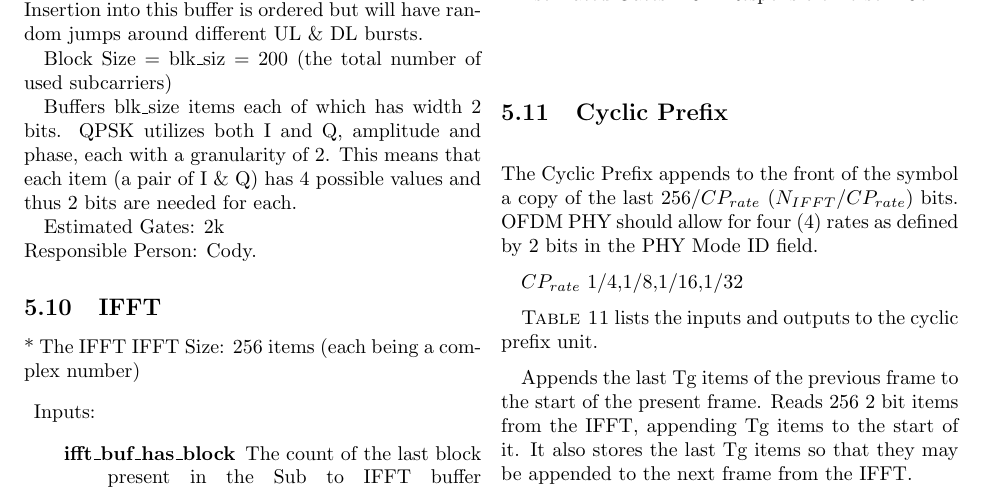
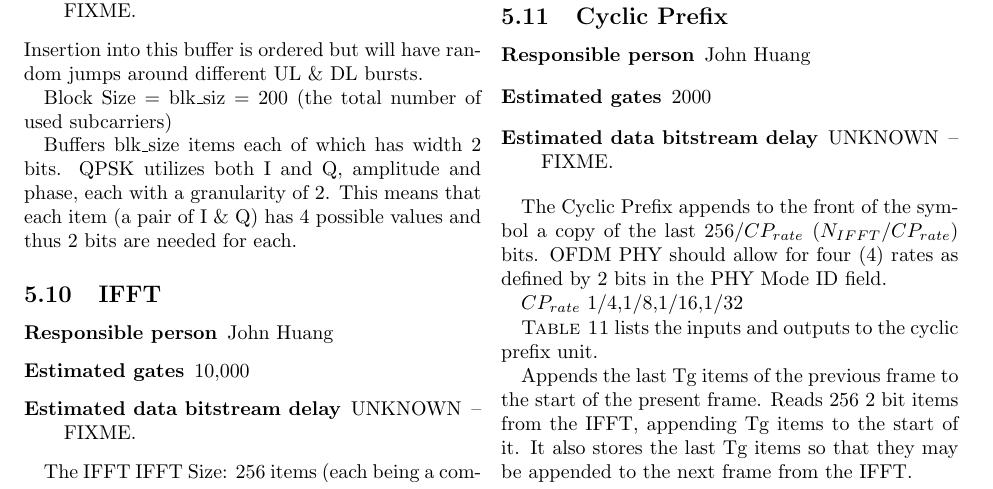
Before and after one commit to codyps/wimax_ofdm, a LaTeX document (doc.tex): part of page 7 of 8, cut at the place of the change. Compiled offline with LaTeX, dvips and Ghostscript.

Commit message:
add description entries for john's blocks.

```diff
--- a/doc.tex
+++ b/doc.tex
@@ -551,3 +554,5 @@ blocks.
+		\item[Estimated data bitstream delay] UNKNOWN -- FIXME.
+	\end{description}
 	Insertion into this buffer is ordered but will have random
 	jumps around different UL \& DL bursts.
 
@@ -560,12 +565,14 @@ blocks.
 	\& Q) has 4 possible values and thus 2 bits are needed for
 	each.
 
-	Estimated Gates: 2k \\
-	Responsible Person: Cody.
-
 	\subsection{IFFT}
 	\label{sec:ifft}
-	*
+	\begin{description}
+		\item[Responsible person] John Huang
+		\item[Estimated gates] 10,000
+		\item[Estimated data bitstream delay] UNKNOWN -- FIXME.
+	\end{description}
+
 	The IFFT
 	IFFT Size: 256 items (each being a complex number)
 	\begin{description}
@@ -587,11 +594,13 @@ blocks.
 		\end{description}
 	\end{description}
 
-	Estimated Gates: 10k.
-	Responsible Person: John.
-
 	\subsection{Cyclic Prefix}
 	\label{sec:cyclic_prefix}
+	\begin{description}
+		\item[Responsible person] John Huang
+		\item[Estimated gates] 2000
+		\item[Estimated data bitstream delay] UNKNOWN -- FIXME.
+	\end{description}
 
 	The Cyclic Prefix appends to the front of the symbol a copy of the last
  	$256/CP_{rate}$ ($N_{IFFT}/CP_{rate}$) bits. OFDM PHY should allow for four
```
Also changed, not shown: doc.tex (10 more changed lines).
